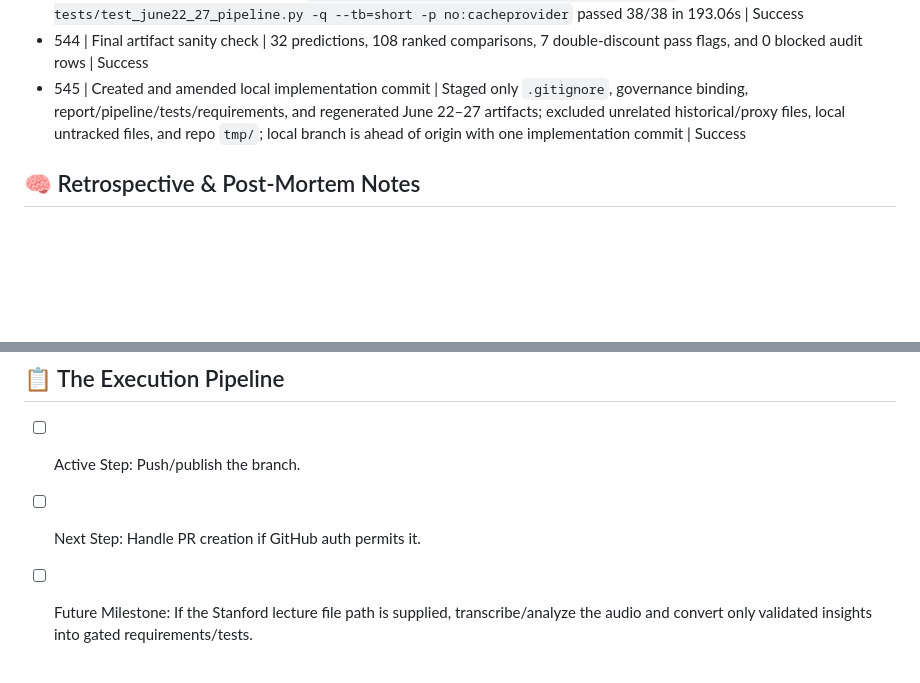
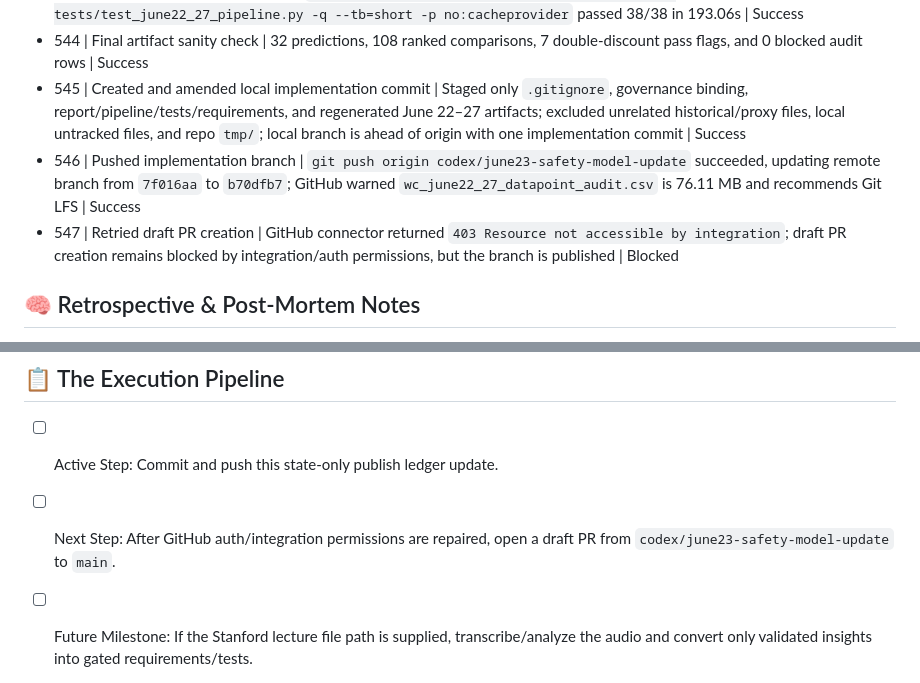
Before and after one commit to PillB/WCdecider, a Markdown page: AGENT_STATE.md, 2 parts joined by grey strips. GitHub-like rendering; blank space fills up the shorter version.

Commit message:
docs: record safety gate publish [skip ci]

```diff
--- a/AGENT_STATE.md
+++ b/AGENT_STATE.md
@@ -26,6 +26,8 @@
 - 543 | Pipeline/governance validation | `PYTHONDONTWRITEBYTECODE=1 python3 -B -m pytest tests/test_june22_27_pipeline.py -q --tb=short -p no:cacheprovider` passed 38/38 in 193.06s | Success
 - 544 | Final artifact sanity check | 32 predictions, 108 ranked comparisons, 7 double-discount pass flags, and 0 blocked audit rows | Success
 - 545 | Created and amended local implementation commit | Staged only `.gitignore`, governance binding, report/pipeline/tests/requirements, and regenerated June 22–27 artifacts; excluded unrelated historical/proxy files, local untracked files, and repo `tmp/`; local branch is ahead of origin with one implementation commit | Success
+- 546 | Pushed implementation branch | `git push origin codex/june23-safety-model-update` succeeded, updating remote branch from `7f016aa` to `b70dfb7`; GitHub warned `wc_june22_27_datapoint_audit.csv` is 76.11 MB and recommends Git LFS | Success
+- 547 | Retried draft PR creation | GitHub connector returned `403 Resource not accessible by integration`; draft PR creation remains blocked by integration/auth permissions, but the branch is published | Blocked
 
 ## 🧠 Retrospective & Post-Mortem Notes
 - The tweet’s “70% confidence” and “80% win rate” framing is not a valid standalone betting promotion rule. The implemented version treats confidence/discount as a review flag subordinate to source freshness, settlement, profitability validation, and audit gates.
@@ -34,6 +36,6 @@
 - Browser tests require permission to bind a local `127.0.0.1` server; sandbox-only runs fail with `PermissionError: [Errno 1] Operation not permitted`.
 
 ## 📋 The Execution Pipeline
-- [ ] Active Step: Push/publish the branch.
-- [ ] Next Step: Handle PR creation if GitHub auth permits it.
+- [ ] Active Step: Commit and push this state-only publish ledger update.
+- [ ] Next Step: After GitHub auth/integration permissions are repaired, open a draft PR from `codex/june23-safety-model-update` to `main`.
 - [ ] Future Milestone: If the Stanford lecture file path is supplied, transcribe/analyze the audio and convert only validated insights into gated requirements/tests.
```
